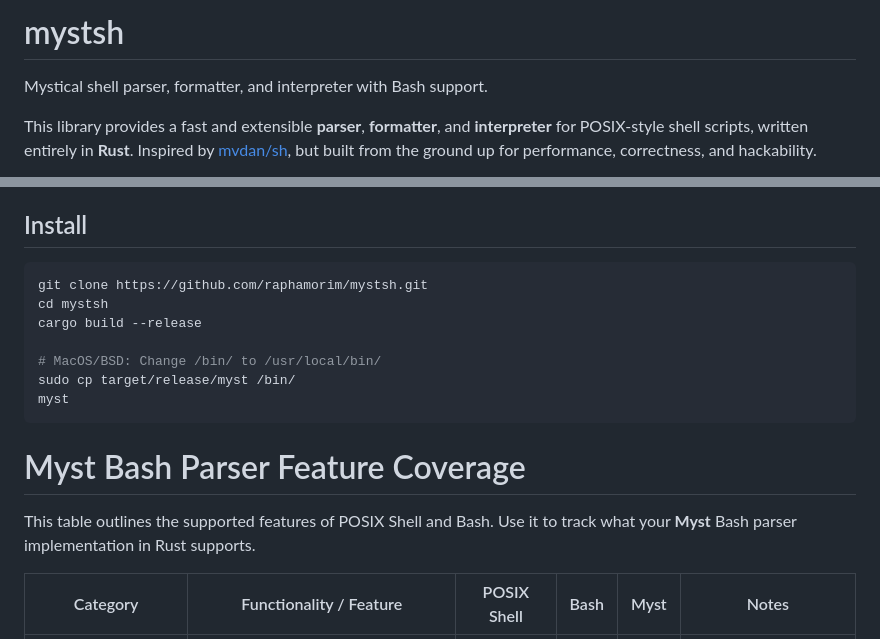
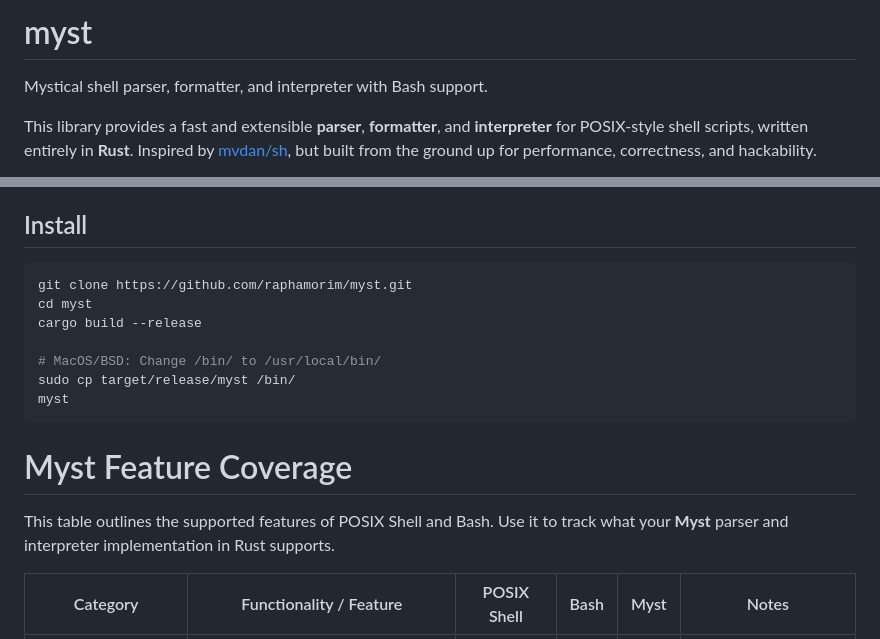
Before and after one commit to raphamorim/flash, a Markdown page: README.md, 2 parts joined by grey strips. Drawn GitHub-style.

````diff
--- a/README.md
+++ b/README.md
@@ -1,4 +1,4 @@
-# mystsh
+# myst
 
 Mystical shell parser, formatter, and interpreter with Bash support.
 
@@ -13,8 +13,8 @@ Myst was created to serve two main purposes: as a learning project to better und
 ## Install
 
 ```bash
-git clone https://github.com/raphamorim/mystsh.git
-cd mystsh
+git clone https://github.com/raphamorim/myst.git
+cd myst
 cargo build --release
 
 # MacOS/BSD: Change /bin/ to /usr/local/bin/
@@ -22,9 +22,9 @@ sudo cp target/release/myst /bin/
 myst
 ```
 
-# Myst Bash Parser Feature Coverage
+# Myst Feature Coverage
 
-This table outlines the supported features of POSIX Shell and Bash. Use it to track what your **Myst** Bash parser implementation in Rust supports.
+This table outlines the supported features of POSIX Shell and Bash. Use it to track what your **Myst** parser and interpreter implementation in Rust supports.
 
 | Category              | Functionality / Feature                         | POSIX Shell | Bash | Myst | Notes |
 |-----------------------|--------------------------------------------------|-------------|------|------|-------|
````
Also changed, not shown: other parts of README.md (+0 -47 lines).
